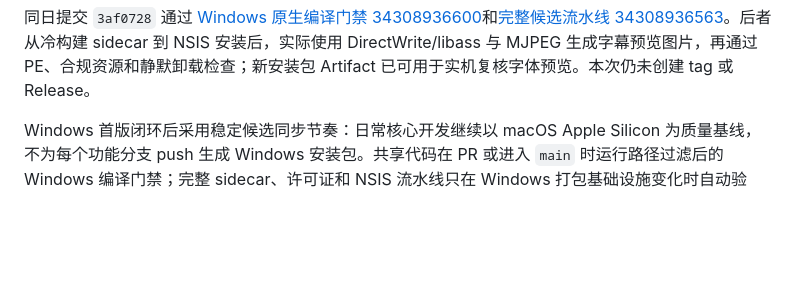
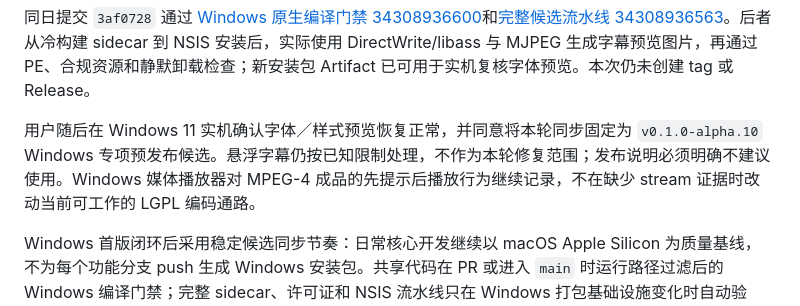
Before and after one commit to chai-yinfeng/Atogaki_Subtitle, a Markdown page: docs/roadmap.md, the part around the change. GitHub-like rendering; blank space fills up the shorter version.

Commit message:
docs: prepare Windows alpha.10 release

```diff
--- a/docs/roadmap.md
+++ b/docs/roadmap.md
@@ -129,6 +129,8 @@ _最后更新：2026-09-09_
 2026-09-09 候选实测补出两项媒体兼容问题：Windows FFmpeg 在关闭自动依赖探测后没有 PNG 编码器，导致 libass 字体预览失败，而错误摘要误显示版本 banner；现改为按能力使用 PNG 或原生 MJPEG，并把真实 libass 图片渲染纳入安装冒烟。Windows 自带媒体播放器对 MPEG-4 Part 2 烧录成品显示编码不支持提示后仍能播放，具体是视频兼容提示还是源音频直通所致仍需结合成品 stream 信息确认，暂不在缺少样本证据时更换编码链路。悬浮字幕则在不同机器表现为点击无反应或主窗口消失且无法唤回，本轮不修，发布说明必须标注为不稳定且不建议使用。
 
 同日提交 `3af0728` 通过 [Windows 原生编译门禁 34308936600](https://github.com/chai-yinfeng/Atogaki_Subtitle/actions/runs/34308936600)和[完整候选流水线 34308936563](https://github.com/chai-yinfeng/Atogaki_Subtitle/actions/runs/34308936563)。后者从冷构建 sidecar 到 NSIS 安装后，实际使用 DirectWrite/libass 与 MJPEG 生成字幕预览图片，再通过 PE、合规资源和静默卸载检查；新安装包 Artifact 已可用于实机复核字体预览。本次仍未创建 tag 或 Release。
+
+用户随后在 Windows 11 实机确认字体／样式预览恢复正常，并同意将本轮同步固定为 `v0.1.0-alpha.10` Windows 专项预发布候选。悬浮字幕仍按已知限制处理，不作为本轮修复范围；发布说明必须明确不建议使用。Windows 媒体播放器对 MPEG-4 成品的先提示后播放行为继续记录，不在缺少 stream 证据时改动当前可工作的 LGPL 编码通路。
 
 Windows 首版闭环后采用稳定候选同步节奏：日常核心开发继续以 macOS Apple Silicon 为质量基线，不为每个功能分支 push 生成 Windows 安装包。共享代码在 PR 或进入 `main` 时运行路径过滤后的 Windows 编译门禁；完整 sidecar、许可证和 NSIS 流水线只在 Windows 打包基础设施变化时自动验证，普通产品代码由选定的 Windows 稳定候选 commit 手动触发。平台继续共享同一业务代码，不维护长期 Windows 产品分支。详见决策记录 0031。
 
```
Also changed, not shown: docs/release-notes/v0.1.0-alpha.10.md (added, +34 -0 lines), docs/windows-testing.md (+2 -0 lines).
